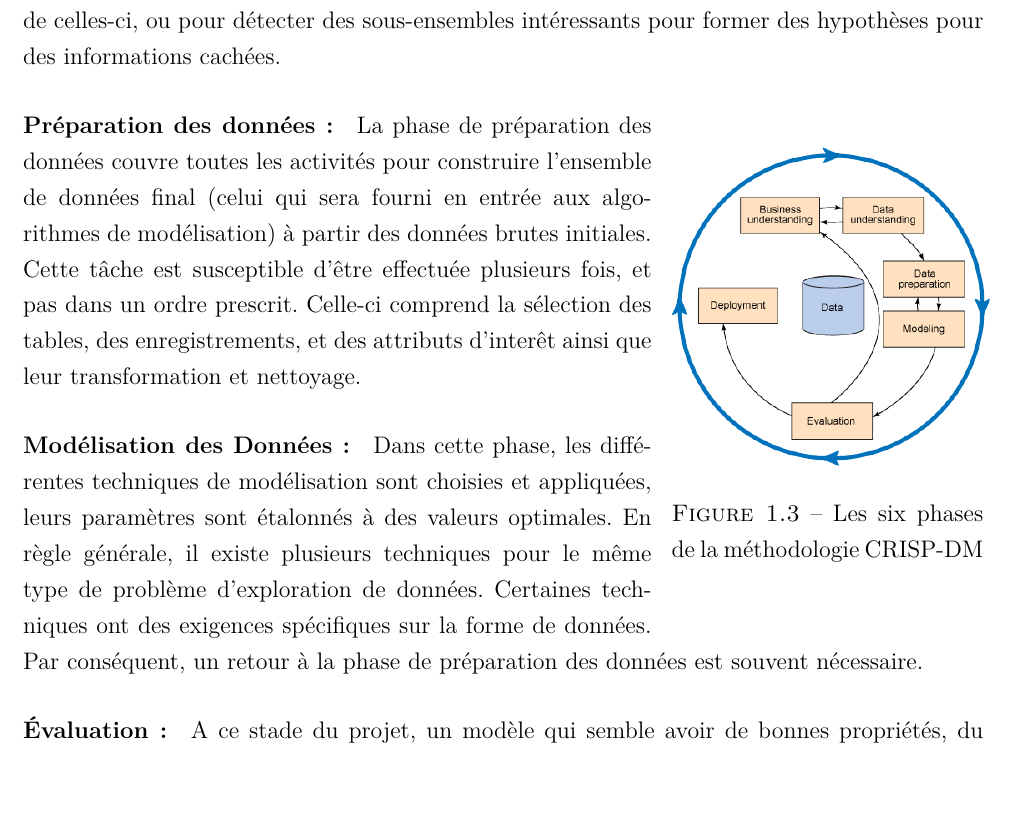
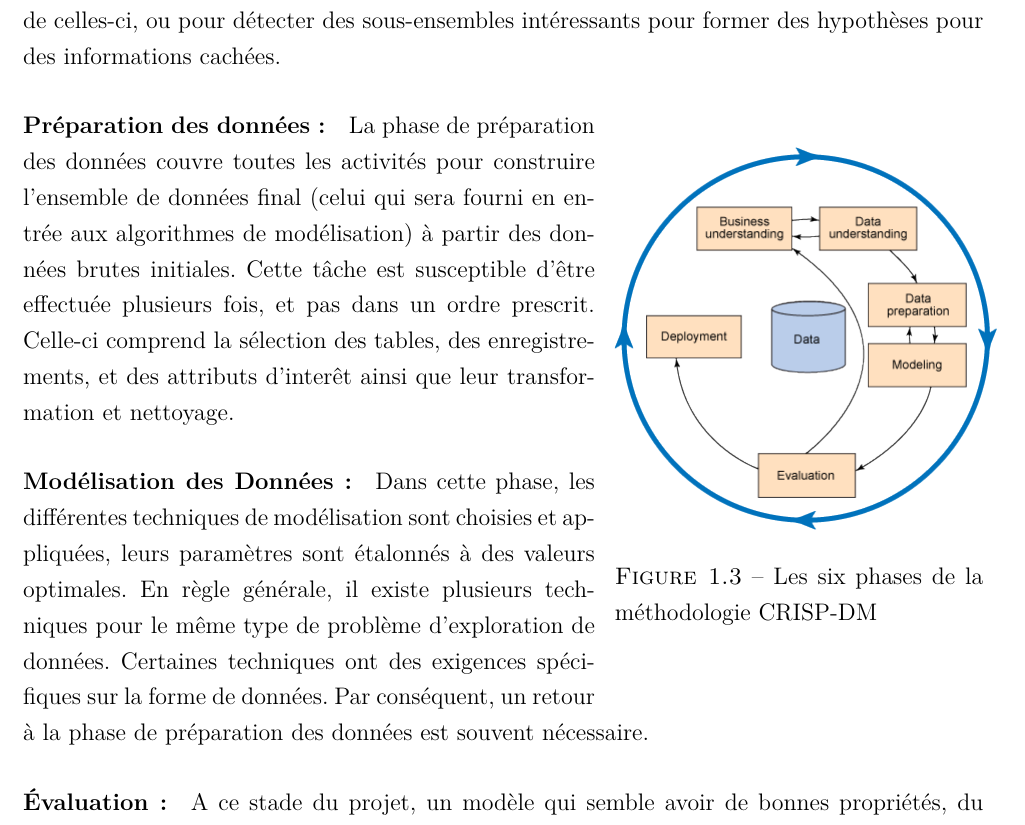
Before and after one commit to sanxore/lpr, a LaTeX document (rapport.tex, which reads chapitre1.tex): part of page 18 of 27, cut so that both start at the same text, the shorter picture padded with empty space. Compiled offline with pdfLaTeX.

Commit message:
Chapitre 1 - G FINAL

```diff
--- a/chapitre1.tex
+++ b/chapitre1.tex
@@ -144,8 +144,9 @@ Au fil des années, la direction commerciale-marketing où nous avons effectué
 	\paragraph{Compréhension des données:}
 	La phase de compréhension des données commence par une collecte de données initiale et procède à des activités dans le but de se familiariser avec les données, pour identifier les problèmes de qualité des données, pour découvrir un premier aperçu de celles-ci, ou pour détecter des sous-ensembles intéressants pour former des hypothèses pour des informations cachées.
 	\paragraph{Préparation des données:}
-	\begin{wrapfigure}{r}{5.5cm}
-	\includegraphics[scale=0.4168]{crisp-dm}
+	\begin{wrapfigure}{r}{6.5cm}
+	\raggedleft
+	\includegraphics[scale=0.5]{crisp-dm}
 	\caption{Les six phases de la méthodologie CRISP-DM}
 	\label{fig:crisp}
 	\end{wrapfigure}
```
